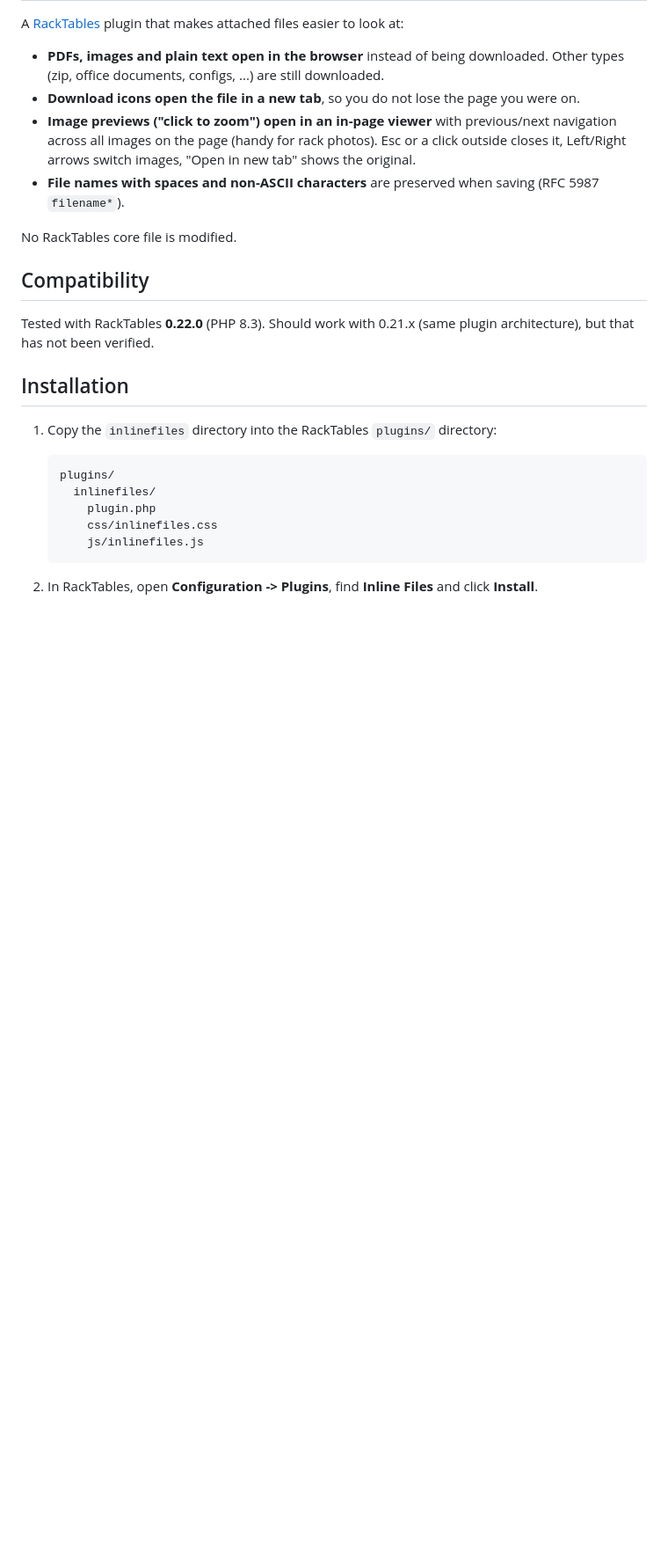
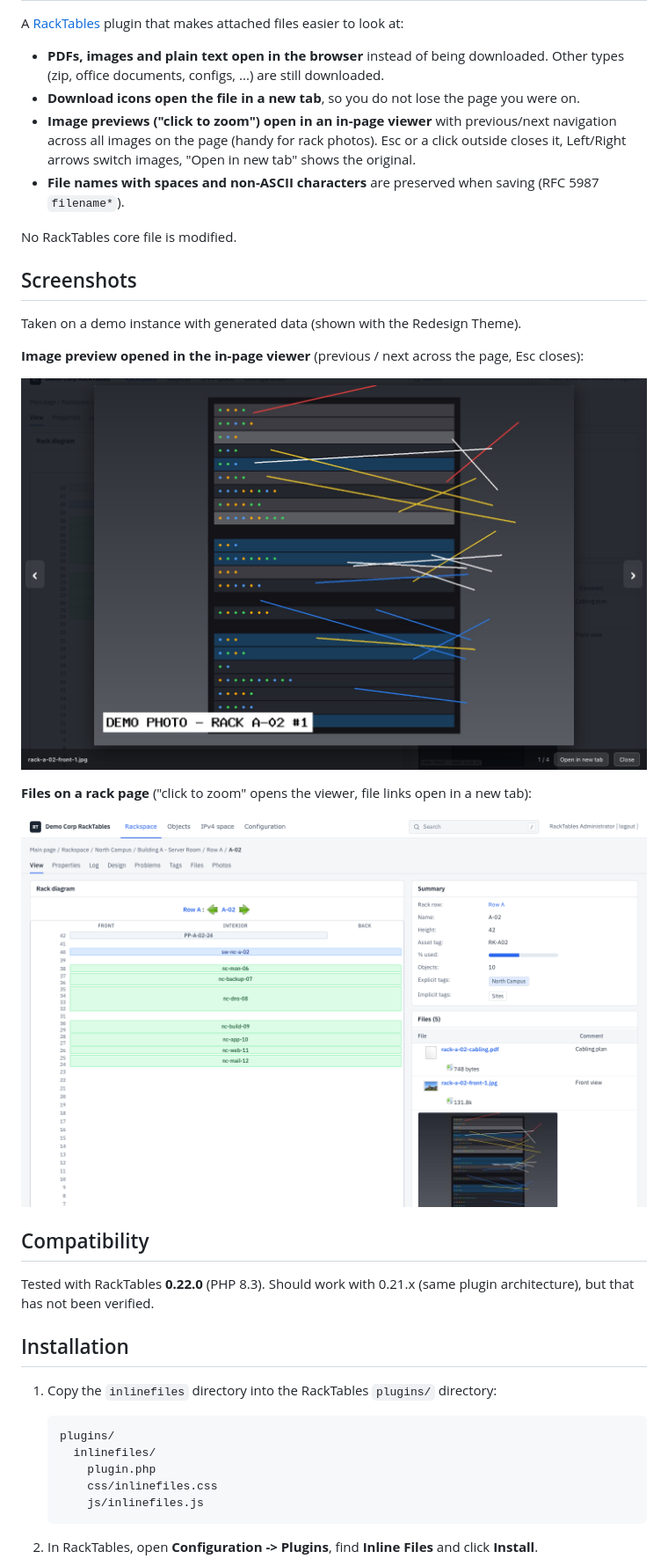
Before and after one commit to michaelkalus/racktables-inline-files, a Markdown page: README.md, the part around the change. Shown at 88% size. Drawn GitHub-style; pictures changed too: screenshots/image-viewer.png (added), screenshots/rack-files.png (added); blank space fills up the shorter version.

Commit message:
README: screenshots from a demo instance

```diff
--- a/README.md
+++ b/README.md
@@ -12,6 +12,18 @@ A [RackTables](https://www.racktables.org/) plugin that makes attached files eas
   (RFC 5987 `filename*`).
 
 No RackTables core file is modified.
+
+## Screenshots
+
+Taken on a demo instance with generated data (shown with the Redesign Theme).
+
+**Image preview opened in the in-page viewer** (previous / next across the page, Esc closes):
+
+![Image viewer](screenshots/image-viewer.png)
+
+**Files on a rack page** ("click to zoom" opens the viewer, file links open in a new tab):
+
+![Rack files](screenshots/rack-files.png)
 
 ## Compatibility
 
```
